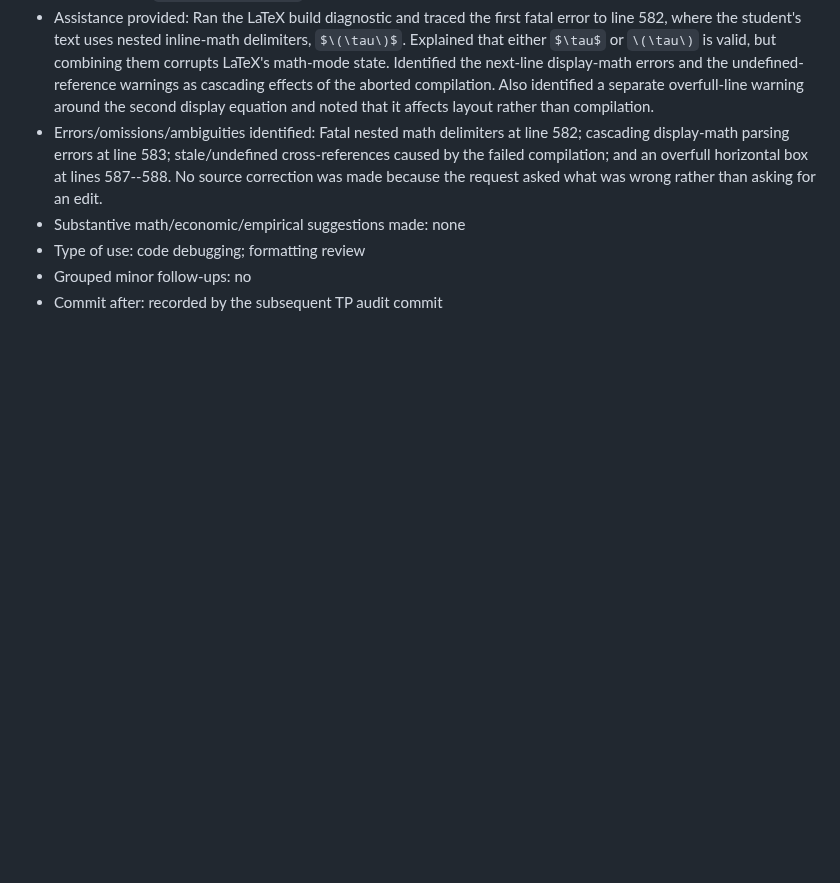
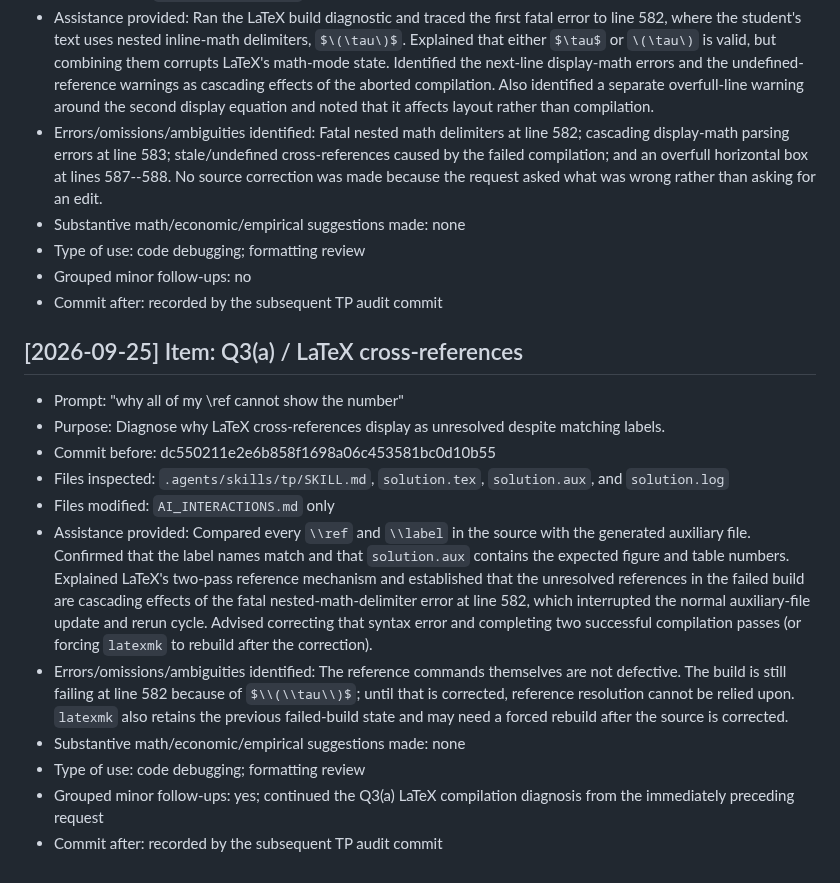
Before and after one commit to lesley2023/AssetPricing8200_Pset1, a Markdown page: AI_INTERACTIONS.md, the part around the change. Drawn GitHub-style; blank space fills up the shorter version.

Commit message:
Log TP diagnosis of unresolved references

```diff
--- a/AI_INTERACTIONS.md
+++ b/AI_INTERACTIONS.md
@@ -485,3 +485,17 @@ Each entry follows this template:
 - Type of use: code debugging; formatting review
 - Grouped minor follow-ups: no
 - Commit after: recorded by the subsequent TP audit commit
+
+## [2026-09-25] Item: Q3(a) / LaTeX cross-references
+
+- Prompt: "why all of my \\ref cannot show the number"
+- Purpose: Diagnose why LaTeX cross-references display as unresolved despite matching labels.
+- Commit before: dc550211e2e6b858f1698a06c453581bc0d10b55
+- Files inspected: `.agents/skills/tp/SKILL.md`, `solution.tex`, `solution.aux`, and `solution.log`
+- Files modified: `AI_INTERACTIONS.md` only
+- Assistance provided: Compared every `\\ref` and `\\label` in the source with the generated auxiliary file. Confirmed that the label names match and that `solution.aux` contains the expected figure and table numbers. Explained LaTeX's two-pass reference mechanism and established that the unresolved references in the failed build are cascading effects of the fatal nested-math-delimiter error at line 582, which interrupted the normal auxiliary-file update and rerun cycle. Advised correcting that syntax error and completing two successful compilation passes (or forcing `latexmk` to rebuild after the correction).
+- Errors/omissions/ambiguities identified: The reference commands themselves are not defective. The build is still failing at line 582 because of `$\\(\\tau\\)$`; until that is corrected, reference resolution cannot be relied upon. `latexmk` also retains the previous failed-build state and may need a forced rebuild after the source is corrected.
+- Substantive math/economic/empirical suggestions made: none
+- Type of use: code debugging; formatting review
+- Grouped minor follow-ups: yes; continued the Q3(a) LaTeX compilation diagnosis from the immediately preceding request
+- Commit after: recorded by the subsequent TP audit commit
```
